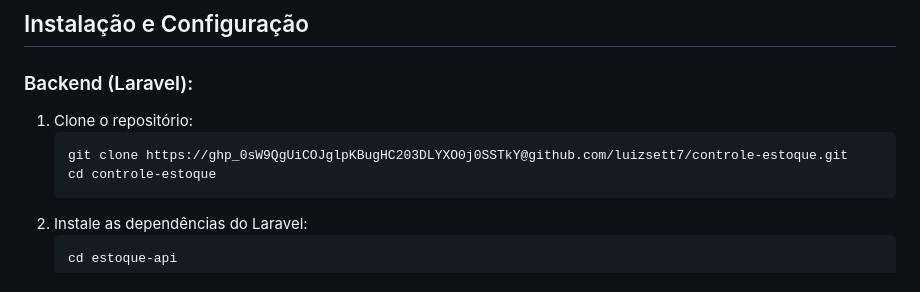
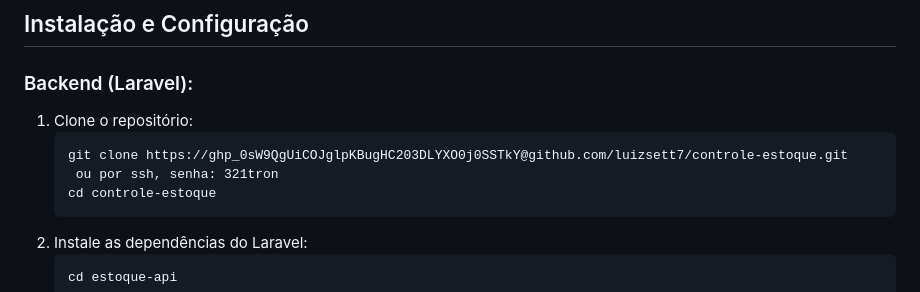
Before and after one commit to luizsett7/controle-estoque, a Markdown page: README.md, the part around the change. GitHub-like rendering.

Commit message:
README alterado

```diff
--- a/README.md
+++ b/README.md
@@ -80,6 +80,7 @@ Este projeto é um sistema de controle de estoque desenvolvido utilizando **Lara
 <ol>
   <li>Clone o repositório:
     <pre><code>git clone https://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@github.com/luizsett7/controle-estoque.git
+ ou por ssh, senha: 321tron
 cd controle-estoque</code></pre>
   </li>
   <li>Instale as dependências do Laravel:
```
